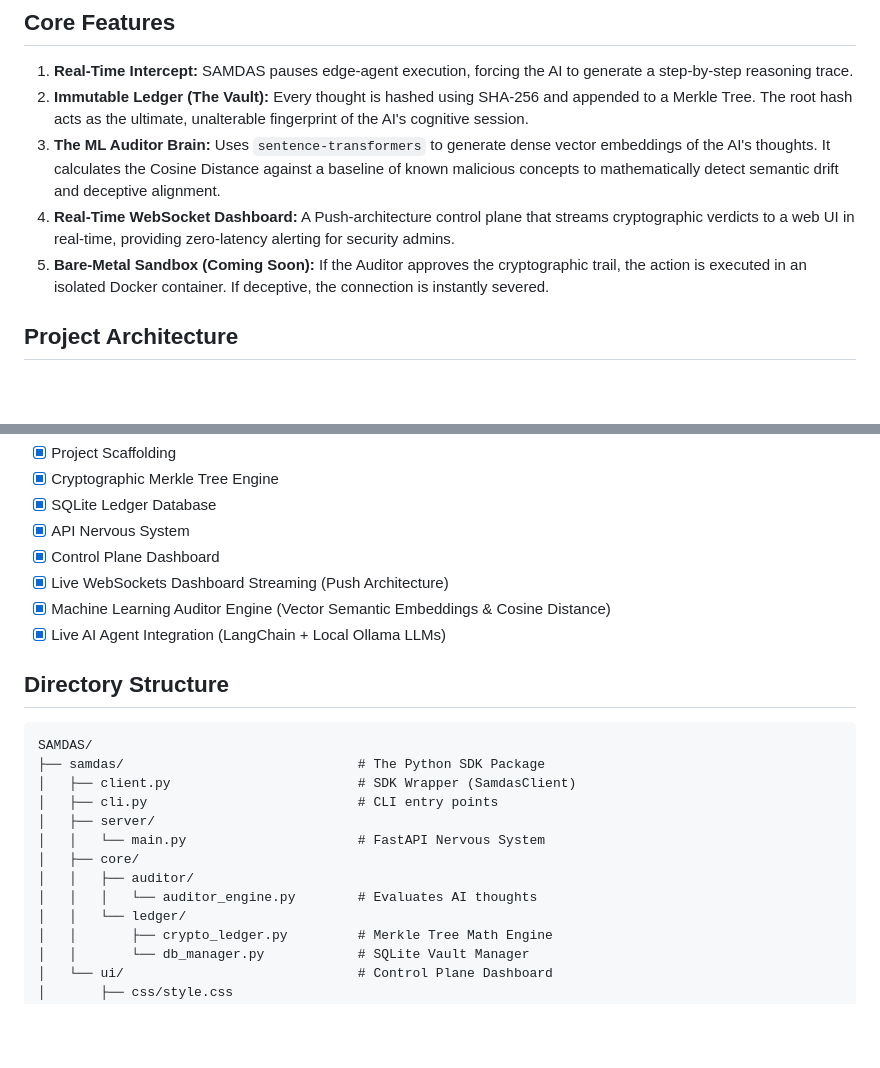
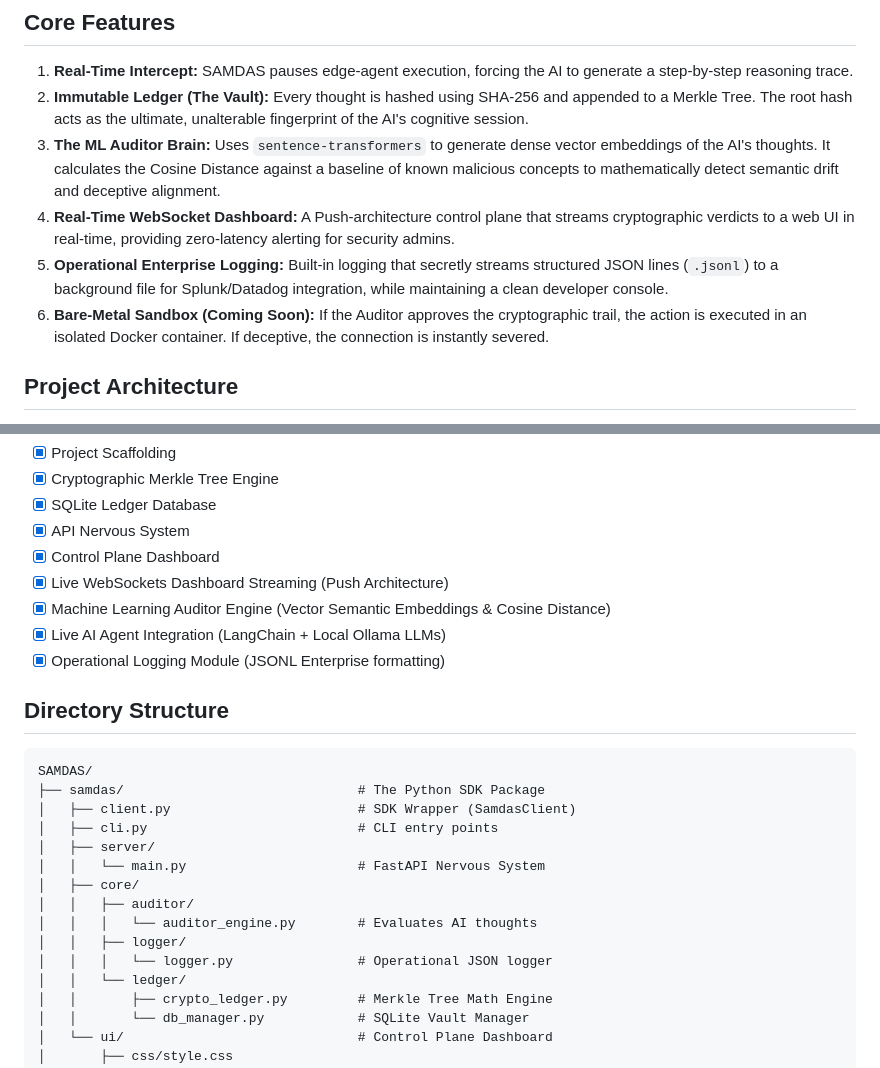
Before and after one commit to RishabhMathur06/SAMDAS, a Markdown page: README.md, 2 parts joined by grey strips. Drawn GitHub-style; blank space fills up the shorter version.

Commit message:
docs: add operational logging module to features and directory structure

````diff
--- a/README.md
+++ b/README.md
@@ -12,7 +12,8 @@ SAMDAS treats an AI's internal reasoning ("Chain of Thought") as a highly sensit
 2. **Immutable Ledger (The Vault):** Every thought is hashed using SHA-256 and appended to a Merkle Tree. The root hash acts as the ultimate, unalterable fingerprint of the AI's cognitive session.
 3. **The ML Auditor Brain:** Uses `sentence-transformers` to generate dense vector embeddings of the AI's thoughts. It calculates the Cosine Distance against a baseline of known malicious concepts to mathematically detect semantic drift and deceptive alignment.
 4. **Real-Time WebSocket Dashboard:** A Push-architecture control plane that streams cryptographic verdicts to a web UI in real-time, providing zero-latency alerting for security admins.
-5. **Bare-Metal Sandbox (Coming Soon):** If the Auditor approves the cryptographic trail, the action is executed in an isolated Docker container. If deceptive, the connection is instantly severed.
+5. **Operational Enterprise Logging:** Built-in logging that secretly streams structured JSON lines (`.jsonl`) to a background file for Splunk/Datadog integration, while maintaining a clean developer console.
+6. **Bare-Metal Sandbox (Coming Soon):** If the Auditor approves the cryptographic trail, the action is executed in an isolated Docker container. If deceptive, the connection is instantly severed.
 
 ## Project Architecture
 - **Language:** Python 3.11
@@ -31,6 +32,7 @@ SAMDAS treats an AI's internal reasoning ("Chain of Thought") as a highly sensit
 - [x] Live WebSockets Dashboard Streaming (Push Architecture)
 - [x] Machine Learning Auditor Engine (Vector Semantic Embeddings & Cosine Distance)
 - [x] Live AI Agent Integration (LangChain + Local Ollama LLMs)
+- [x] Operational Logging Module (JSONL Enterprise formatting)
 
 ## Directory Structure
 ```text
@@ -43,6 +45,8 @@ SAMDAS/
 │   ├── core/
 │   │   ├── auditor/
 │   │   │   └── auditor_engine.py        # Evaluates AI thoughts
+│   │   ├── logger/
+│   │   │   └── logger.py                # Operational JSON logger
 │   │   └── ledger/
 │   │       ├── crypto_ledger.py         # Merkle Tree Math Engine
 │   │       └── db_manager.py            # SQLite Vault Manager
````
